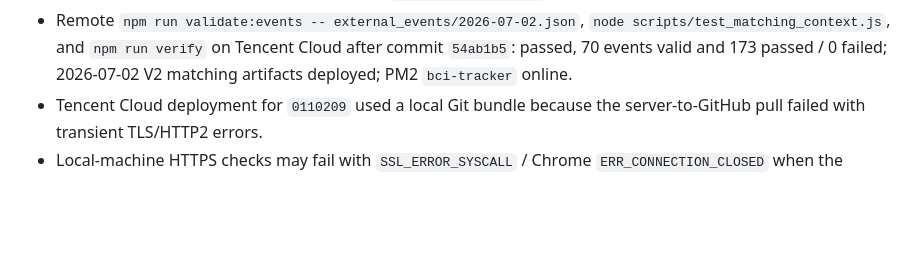
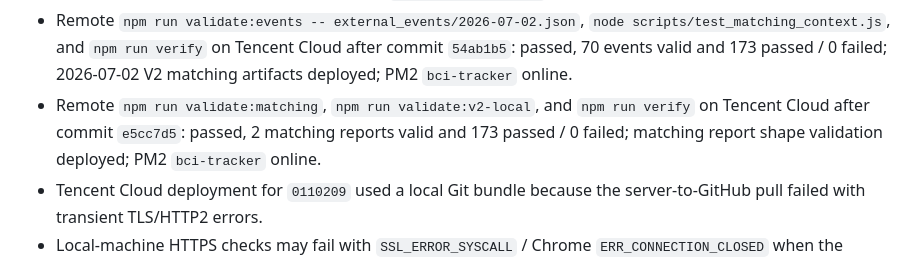
Before and after one commit to xtrailbeima/bci-tracker, a Markdown page: PROJECT_STATE.md, the part around the change. Drawn GitHub-style; blank space fills up the shorter version.

Commit message:
docs: record matching report validation deployment

```diff
--- a/PROJECT_STATE.md
+++ b/PROJECT_STATE.md
@@ -159,6 +159,7 @@ Last known completed checks:
 - Remote `npm audit --audit-level=moderate` and `npm run verify` on Tencent Cloud after commit `f13373d`: passed, 0 vulnerabilities and 173 passed / 0 failed; dependency security upgrades deployed; PM2 `bci-tracker` online
 - Remote `node scripts/test_allow_scripts_policy.js` and `npm run verify` on Tencent Cloud after commit `0d5ed15`: passed, install-script policy covered 2 packages and 173 passed / 0 failed; PM2 `bci-tracker` online. Remote npm is 10.8.2 and does not support `npm approve-scripts`, so use the project script there.
 - Remote `npm run validate:events -- external_events/2026-07-02.json`, `node scripts/test_matching_context.js`, and `npm run verify` on Tencent Cloud after commit `54ab1b5`: passed, 70 events valid and 173 passed / 0 failed; 2026-07-02 V2 matching artifacts deployed; PM2 `bci-tracker` online.
+- Remote `npm run validate:matching`, `npm run validate:v2-local`, and `npm run verify` on Tencent Cloud after commit `e5cc7d5`: passed, 2 matching reports valid and 173 passed / 0 failed; matching report shape validation deployed; PM2 `bci-tracker` online.
 - Tencent Cloud deployment for `0110209` used a local Git bundle because the server-to-GitHub pull failed with transient TLS/HTTP2 errors.
 - Local-machine HTTPS checks may fail with `SSL_ERROR_SYSCALL` / Chrome `ERR_CONNECTION_CLOSED` when the current Mac resolves `njubci.com` to `198.18.x.x` fake-ip through a proxy/TUN path; those failed requests do not appear in Nginx logs.
 - Public DoH checked from this machine resolves `njubci.com` to `111.229.73.49`; server-side Nginx checks and remote verification are the source of truth until the browser/proxy path is bypassed or tested from a non-proxy network.
```
